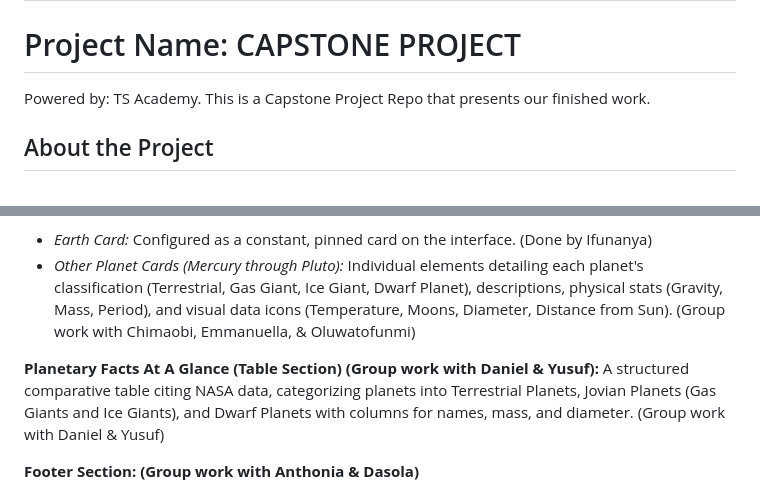
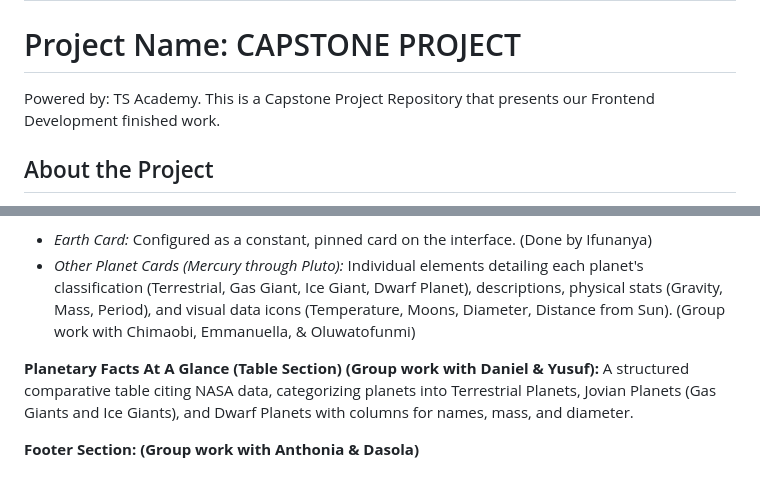
Before and after one commit to AimalohiTS/AstroNova_Group2, a Markdown page: README.md, 2 parts joined by grey strips. Rendered like a GitHub page.

```diff
--- a/README.md
+++ b/README.md
@@ -1,7 +1,7 @@
 # Group Name: AstroNova_Group2
 
 # Project Name: CAPSTONE PROJECT
-Powered by: TS Academy. This is a Capstone Project Repo that presents our finished work.
+Powered by: TS Academy. This is a Capstone Project Repository that presents our Frontend Development finished work.
 
 ## About the Project
 The web page is a collaborative group capstone project dashboard called "AstroNova" (designed for a solar system explorer app). It showcases detailed profiles of major bodies in our solar system—including Earth, Mercury, Venus, Mars, Jupiter, Saturn, Uranus, Neptune, and Pluto—complete with physical metrics, a comparative summary table, and a team directory in the footer. It supports both Light and Dark appearance modes and is built with responsive layout principles.
@@ -17,7 +17,7 @@ The web page is a collaborative group capstone project dashboard called "AstroNo
 - *Other Planet Cards (Mercury through Pluto):* Individual <article> elements detailing each planet's classification (Terrestrial, Gas Giant, Ice Giant, Dwarf Planet), descriptions, physical stats (Gravity, Mass, Period), and visual data icons (Temperature, Moons, Diameter, Distance from Sun). (Group work with Chimaobi, Emmanuella, & Oluwatofunmi)
 
 **Planetary Facts At A Glance (Table Section) (Group work with Daniel & Yusuf):**
-A structured comparative table citing NASA data, categorizing planets into Terrestrial Planets, Jovian Planets (Gas Giants and Ice Giants), and Dwarf Planets with columns for names, mass, and diameter. (Group work with Daniel & Yusuf)
+A structured comparative table citing NASA data, categorizing planets into Terrestrial Planets, Jovian Planets (Gas Giants and Ice Giants), and Dwarf Planets with columns for names, mass, and diameter.
 
 **Footer Section: (Group work with Anthonia & Dasola)**
 - *About / Team Directory:* Lists the group members' first names and links directly to their respective GitHub profiles (e.g., Emmanuella as Team Lead, Joy as Asst. Team Lead, Anthonia, and others).
```
Also changed, not shown: other parts of README.md (+12 -9 lines).
